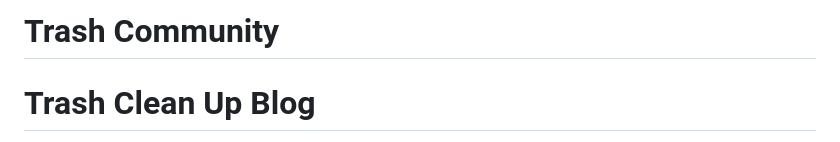
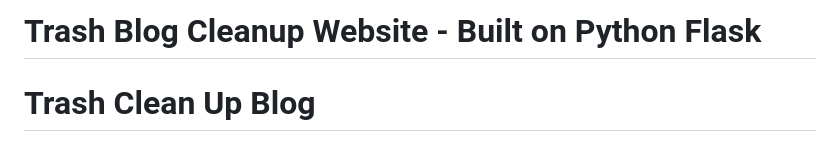
Before and after one commit to wnadim92/Trash-Blog-Cleanup-Website-Built-on-Python-Flask, a Markdown page: README.md, the part around the change. Rendered like a GitHub page.

```diff
--- a/README.md
+++ b/README.md
@@ -1,4 +1,4 @@
-# Trash Community
+# Trash Blog Cleanup Website - Built on Python Flask
 
 # Trash Clean Up Blog
 
```
